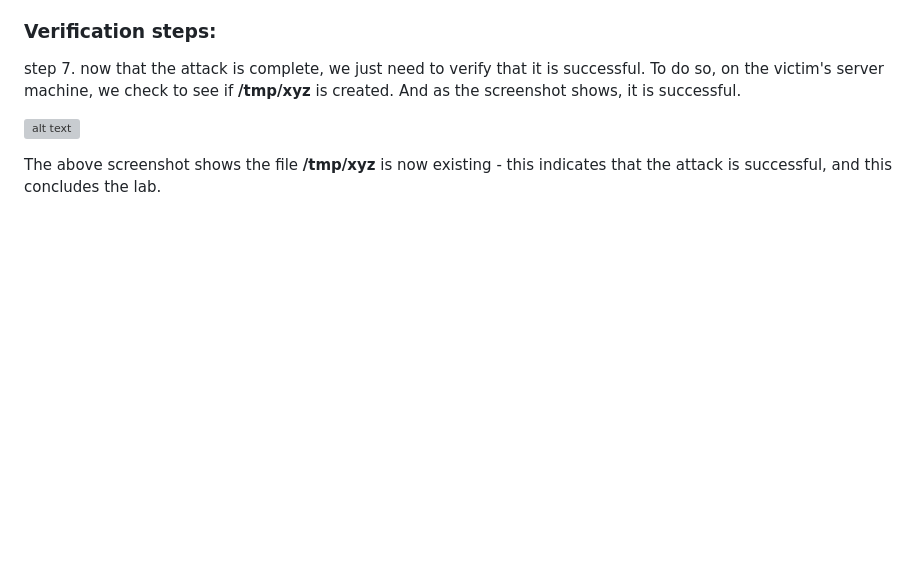
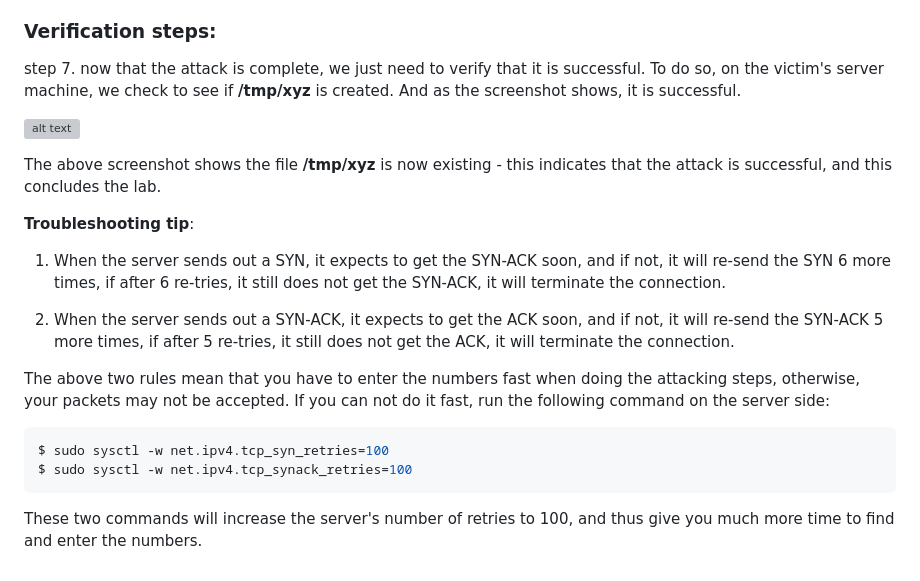
Before and after one commit to jidongxiao/networksecurity, a Markdown page: labs/mitnick/README.md, the part around the change. GitHub-like rendering; blank space fills up the shorter version; grey boxes are pictures that could not be loaded.

Commit message:
adding tips

````diff
--- a/labs/mitnick/README.md
+++ b/labs/mitnick/README.md
@@ -145,3 +145,18 @@ step 7. now that the attack is complete, we just need to verify that it is succe
 ![alt text](lab-mitnick-success.png "lab success")
 
 The above screenshot shows the file **/tmp/xyz** is now existing - this indicates that the attack is successful, and this concludes the lab.
+
+**Troubleshooting tip**:
+
+1. When the server sends out a SYN, it expects to get the SYN-ACK soon, and if not, it will re-send the SYN 6 more times, if after 6 re-tries, it still does not get the SYN-ACK, it will terminate the connection.
+
+2. When the server sends out a SYN-ACK, it expects to get the ACK soon, and if not, it will re-send the SYN-ACK 5 more times, if after 5 re-tries, it still does not get the ACK, it will terminate the connection.
+
+The above two rules mean that you have to enter the numbers fast when doing the attacking steps, otherwise, your packets may not be accepted. If you can not do it fast, run the following command on the server side:
+
+```console
+$ sudo sysctl -w net.ipv4.tcp_syn_retries=100
+$ sudo sysctl -w net.ipv4.tcp_synack_retries=100
+```
+
+These two commands will increase the server's number of retries to 100, and thus give you much more time to find and enter the numbers.
````
